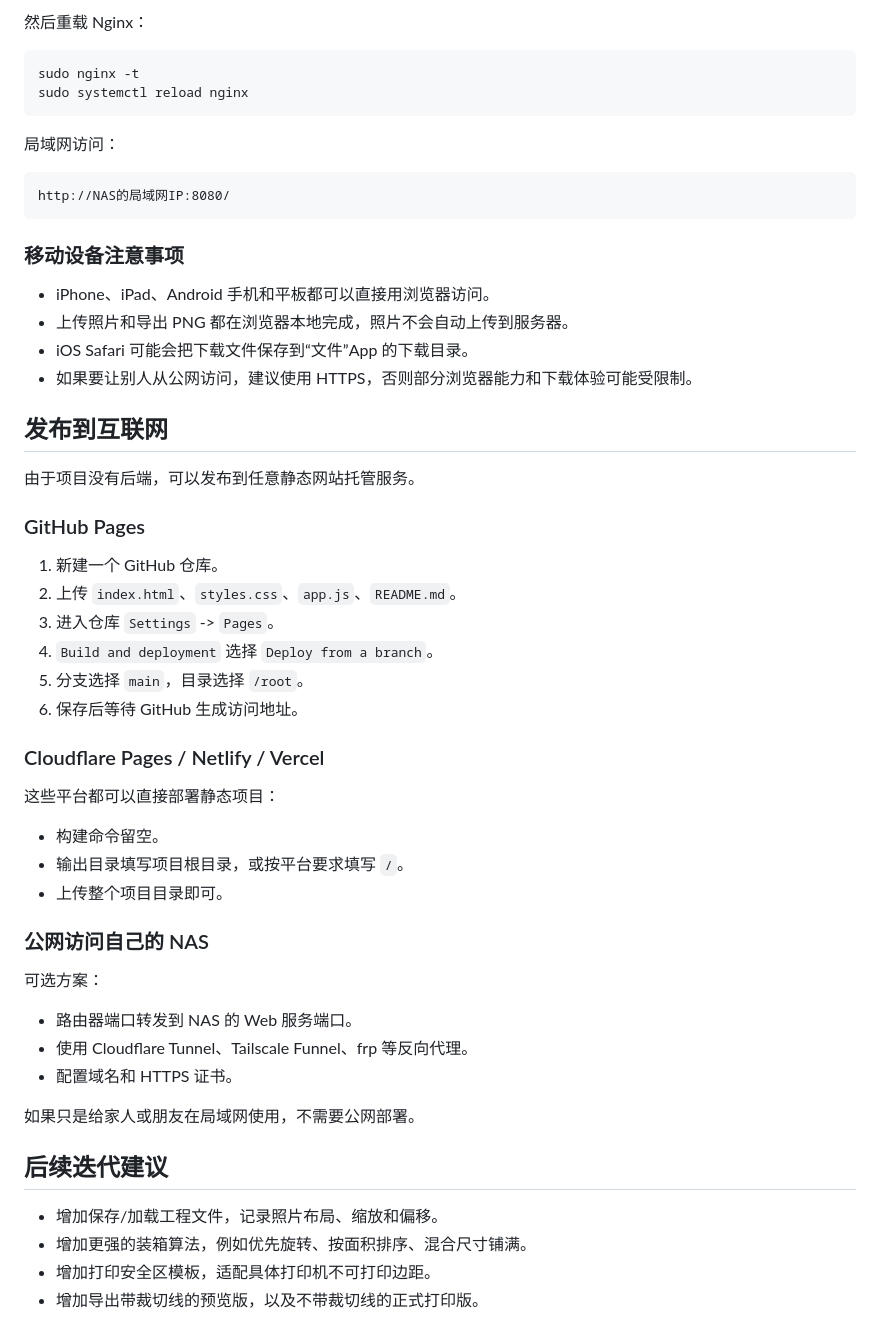
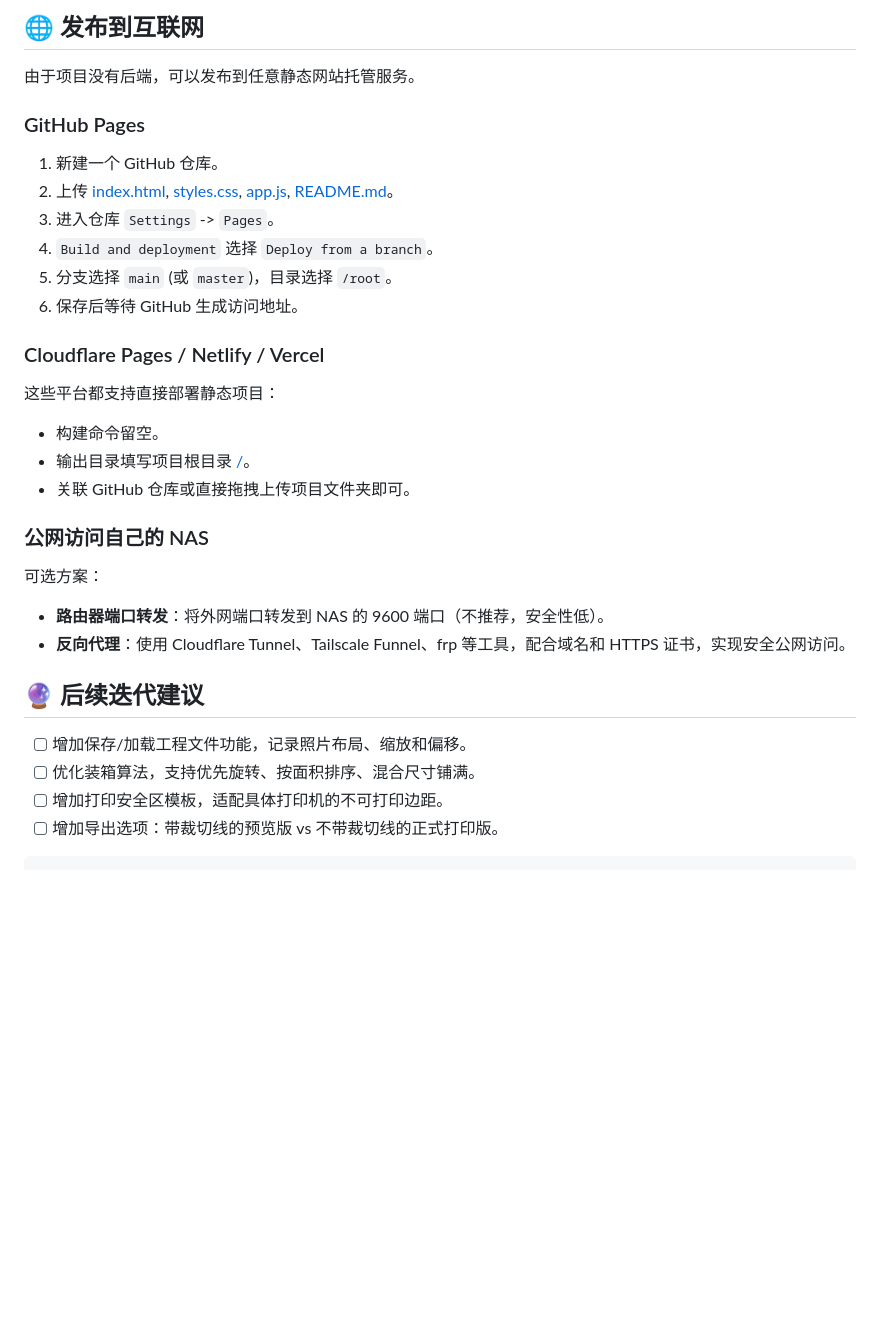
Before and after one commit to OrangeCrazy/OrangeCrazy.github.io, a Markdown page: README.md, the part around one of its changes. Drawn GitHub-style; blank space fills up the shorter version.

````diff
--- a/README.md
+++ b/README.md
@@ -127,60 +111,35 @@ services:
 
 
-
-然后重载 Nginx：
-
-```bash
-sudo nginx -t
-sudo systemctl reload nginx
-```
-
-局域网访问：
-
-```text
-http://NAS的局域网IP:8080/
-```
-
-### 移动设备注意事项
-
-- iPhone、iPad、Android 手机和平板都可以直接用浏览器访问。
-- 上传照片和导出 PNG 都在浏览器本地完成，照片不会自动上传到服务器。
-- iOS Safari 可能会把下载文件保存到“文件”App 的下载目录。
-- 如果要让别人从公网访问，建议使用 HTTPS，否则部分浏览器能力和下载体验可能受限制。
-
-## 发布到互联网
+## 🌐 发布到互联网
 
 由于项目没有后端，可以发布到任意静态网站托管服务。
 
 ### GitHub Pages
 
 1. 新建一个 GitHub 仓库。
-2. 上传 `index.html`、`styles.css`、`app.js`、`README.md`。
+2. 上传 [index.html](index.html), [styles.css](styles.css), [app.js](app.js), [README.md](README.md)。
 3. 进入仓库 `Settings` -> `Pages`。
 4. `Build and deployment` 选择 `Deploy from a branch`。
-5. 分支选择 `main`，目录选择 `/root`。
+5. 分支选择 `main` (或 `master`)，目录选择 `/root`。
 6. 保存后等待 GitHub 生成访问地址。
 
 ### Cloudflare Pages / Netlify / Vercel
 
-这些平台都可以直接部署静态项目：
-
+这些平台都支持直接部署静态项目：
 - 构建命令留空。
-- 输出目录填写项目根目录，或按平台要求填写 `/`。
-- 上传整个项目目录即可。
+- 输出目录填写项目根目录 [/](index.html)。
+- 关联 GitHub 仓库或直接拖拽上传项目文件夹即可。
 
 ### 公网访问自己的 NAS
 
 可选方案：
+- **路由器端口转发**：将外网端口转发到 NAS 的 9600 端口（不推荐，安全性低）。
+- **反向代理**：使用 Cloudflare Tunnel、Tailscale Funnel、frp 等工具，配合域名和 HTTPS 证书，实现安全公网访问。
 
-- 路由器端口转发到 NAS 的 Web 服务端口。
-- 使用 Cloudflare Tunnel、Tailscale Funnel、frp 等反向代理。
-- 配置域名和 HTTPS 证书。
+## 🔮 后续迭代建议
 
-如果只是给家人或朋友在局域网使用，不需要公网部署。
-
-## 后续迭代建议
-
-- 增加保存/加载工程文件，记录照片布局、缩放和偏移。
-- 增加更强的装箱算法，例如优先旋转、按面积排序、混合尺寸铺满。
-- 增加打印安全区模板，适配具体打印机不可打印边距。
-- 增加导出带裁切线的预览版，以及不带裁切线的正式打印版。
+- [ ] 增加保存/加载工程文件功能，记录照片布局、缩放和偏移。
+- [ ] 优化装箱算法，支持优先旋转、按面积排序、混合尺寸铺满。
+- [ ] 增加打印安全区模板，适配具体打印机的不可打印边距。
+- [ ] 增加导出选项：带裁切线的预览版 vs 不带裁切线的正式打印版。
+```
````
Also changed, not shown: other parts of README.md (+62 -78 lines).
